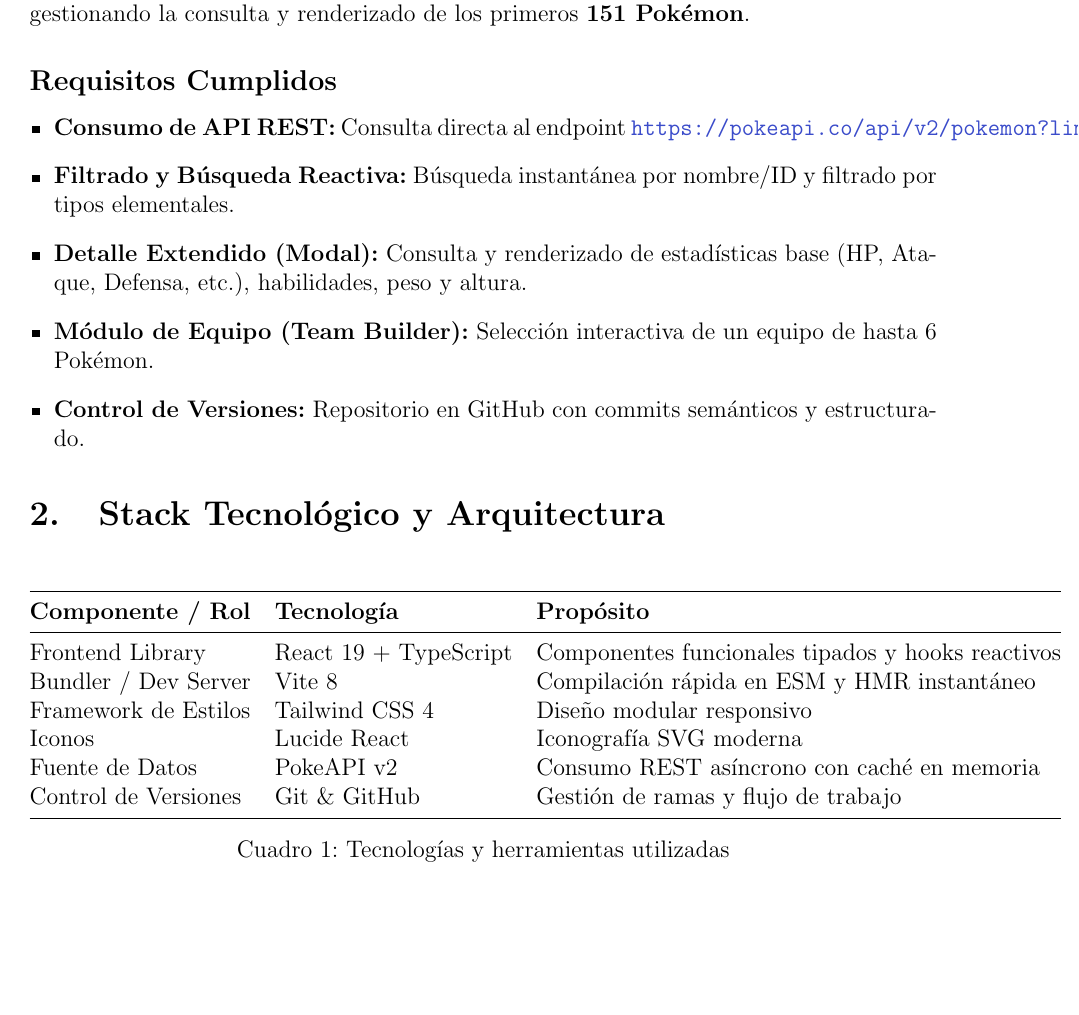
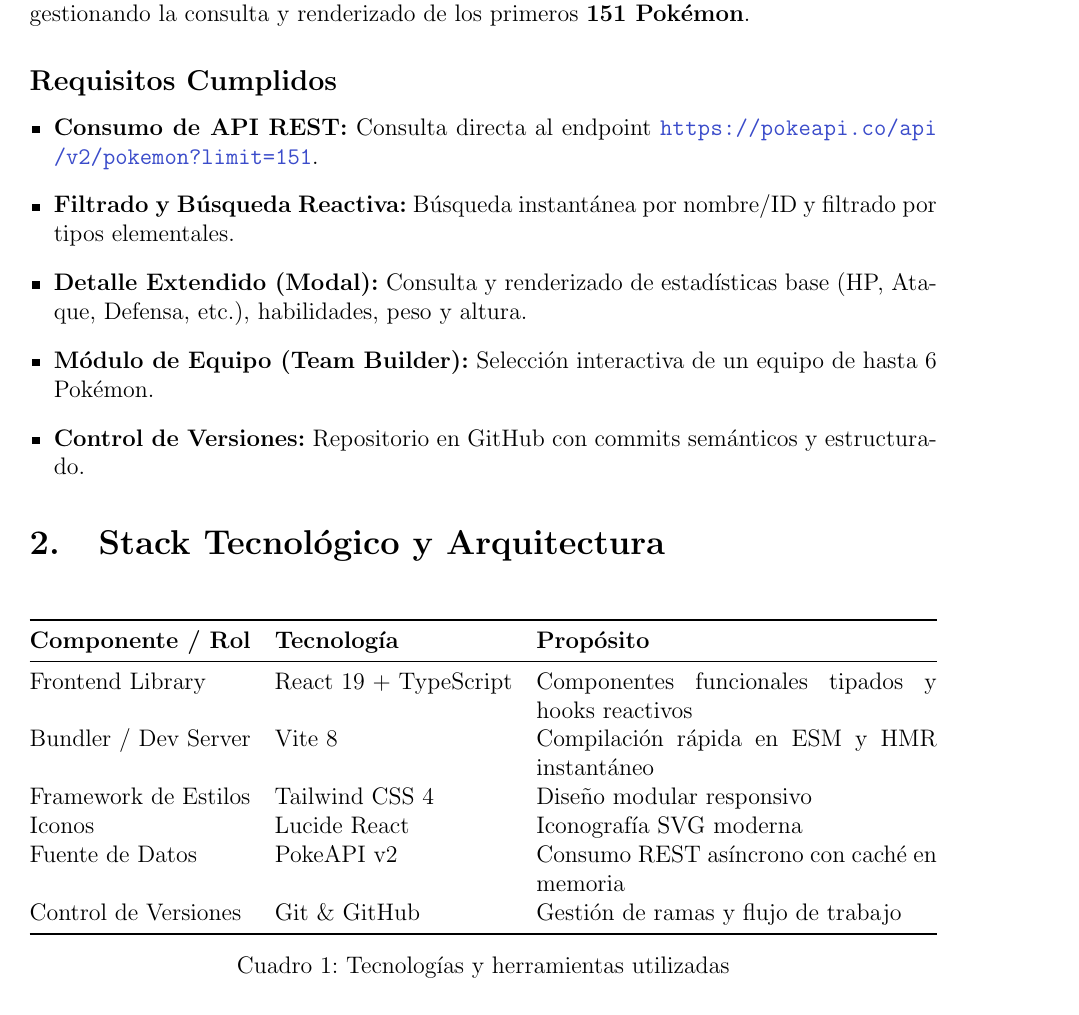
Before and after one commit to yan2005dris-afk/Pokedex, a LaTeX document (presentacion_pokedex.tex): part of page 2 of 5, cut so that both start at the same text, the shorter picture padded with empty space. Compiled offline with pdfLaTeX.

Commit message:
fix(docs): prevent table and URL overflow using tabularx and xurl

```diff
--- a/presentacion_pokedex.tex
+++ b/presentacion_pokedex.tex
@@ -6,6 +6,7 @@
 \usepackage[margin=2.5cm]{geometry}
 \usepackage{graphicx}
 \usepackage{hyperref}
+\usepackage{xurl} % Permite saltos de línea automáticos en URLs largas
 \usepackage{xcolor}
 \usepackage{tcolorbox}
 \usepackage{listings}
@@ -13,6 +14,7 @@
 \usepackage{fancyhdr}
 \usepackage{titlesec}
 \usepackage{booktabs}
+\usepackage{tabularx} % Ajusta la tabla automáticamente al ancho del texto
 
 % --- Colores Personalizados ---
 \definecolor{upseBlue}{RGB}{14, 56, 122}
@@ -114,7 +116,7 @@
 
 \subsection*{Requisitos Cumplidos}
 \begin{itemize}[leftmargin=*]
-    \item \textbf{Consumo de API REST:} Consulta directa al endpoint \href{https://pokeapi.co/api/v2/pokemon?limit=151}{\texttt{https://pokeapi.co/api/v2/pokemon?limit=151}}.
+    \item \textbf{Consumo de API REST:} Consulta directa al endpoint \url{https://pokeapi.co/api/v2/pokemon?limit=151}.
     \item \textbf{Filtrado y Búsqueda Reactiva:} Búsqueda instantánea por nombre/ID y filtrado por tipos elementales.
     \item \textbf{Detalle Extendido (Modal):} Consulta y renderizado de estadísticas base (HP, Ataque, Defensa, etc.), habilidades, peso y altura.
     \item \textbf{Módulo de Equipo (Team Builder):} Selección interactiva de un equipo de hasta 6 Pokémon.
@@ -125,7 +127,7 @@
 
 \begin{table}[h!]
 \centering
-\begin{tabular}{@{}lll@{}}
+\begin{tabularx}{\textwidth}{@{}l l X@{}}
 \toprule
 \textbf{Componente / Rol} & \textbf{Tecnología} & \textbf{Propósito} \\ \midrule
 Frontend Library & React 19 + TypeScript & Componentes funcionales tipados y hooks reactivos \\
@@ -134,7 +136,7 @@
 Iconos & Lucide React & Iconografía SVG moderna \\
 Fuente de Datos & PokeAPI v2 & Consumo REST asíncrono con caché en memoria \\
 Control de Versiones & Git \& GitHub & Gestión de ramas y flujo de trabajo \\ \bottomrule
-\end{tabular}
+\end{tabularx}
 \caption{Tecnologías y herramientas utilizadas}
 \end{table}
 
```
